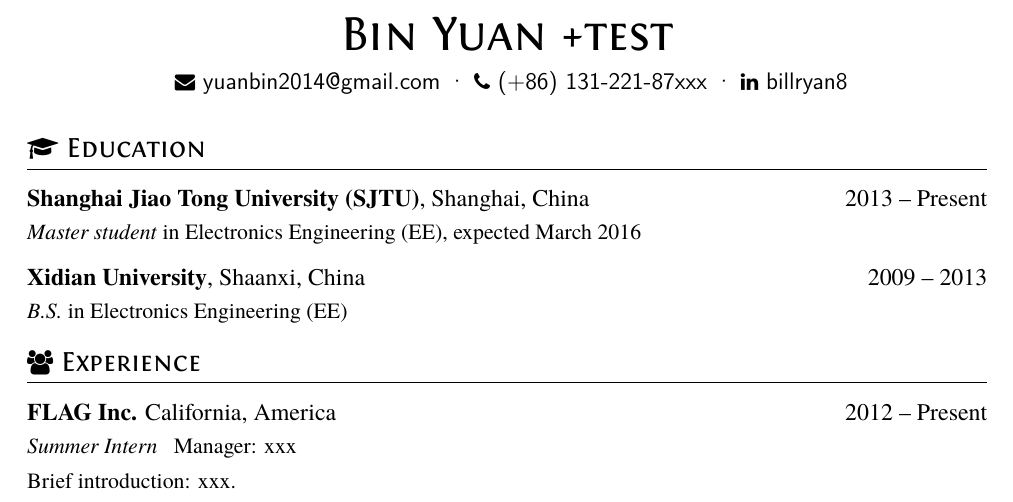
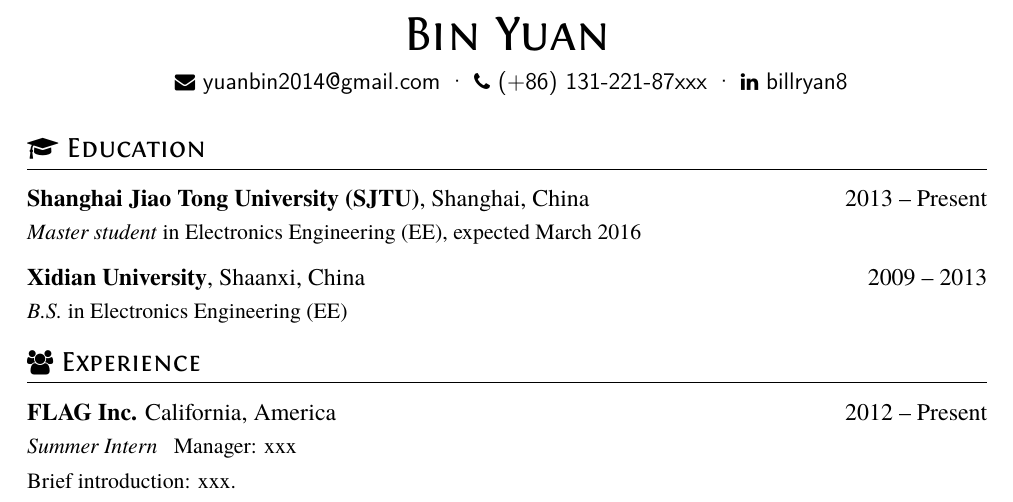
Before and after one commit to billryan/resume, a LaTeX CV (resume.tex): part of the page, cut so that both start at the same text. Compiled offline with XeLaTeX.

Commit message:
Update resume.tex

```diff
--- a/resume.tex
+++ b/resume.tex
@@ -7,7 +7,7 @@
 \begin{document}
 \pagenumbering{gobble} % suppress displaying page number
 
-\name{Bin Yuan +test}
+\name{Bin Yuan}
 
 \basicInfo{
   \email{yuanbin2014@gmail.com} \textperiodcentered\
```
